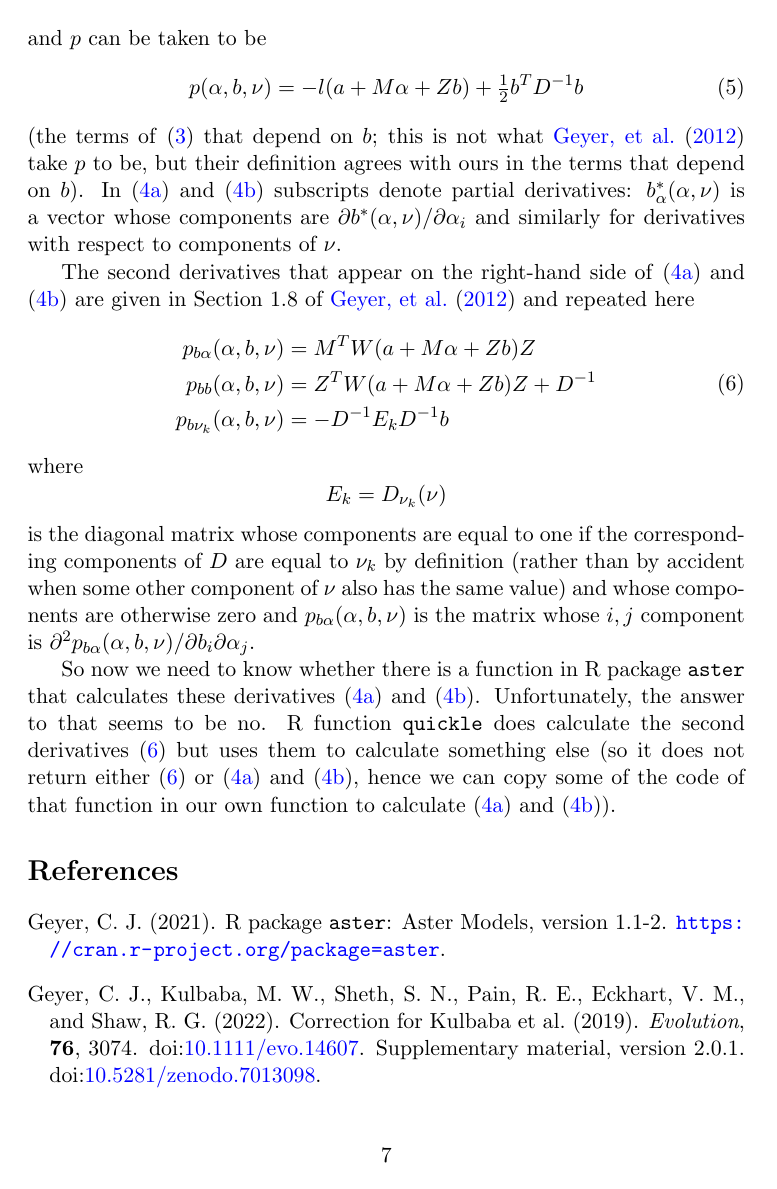
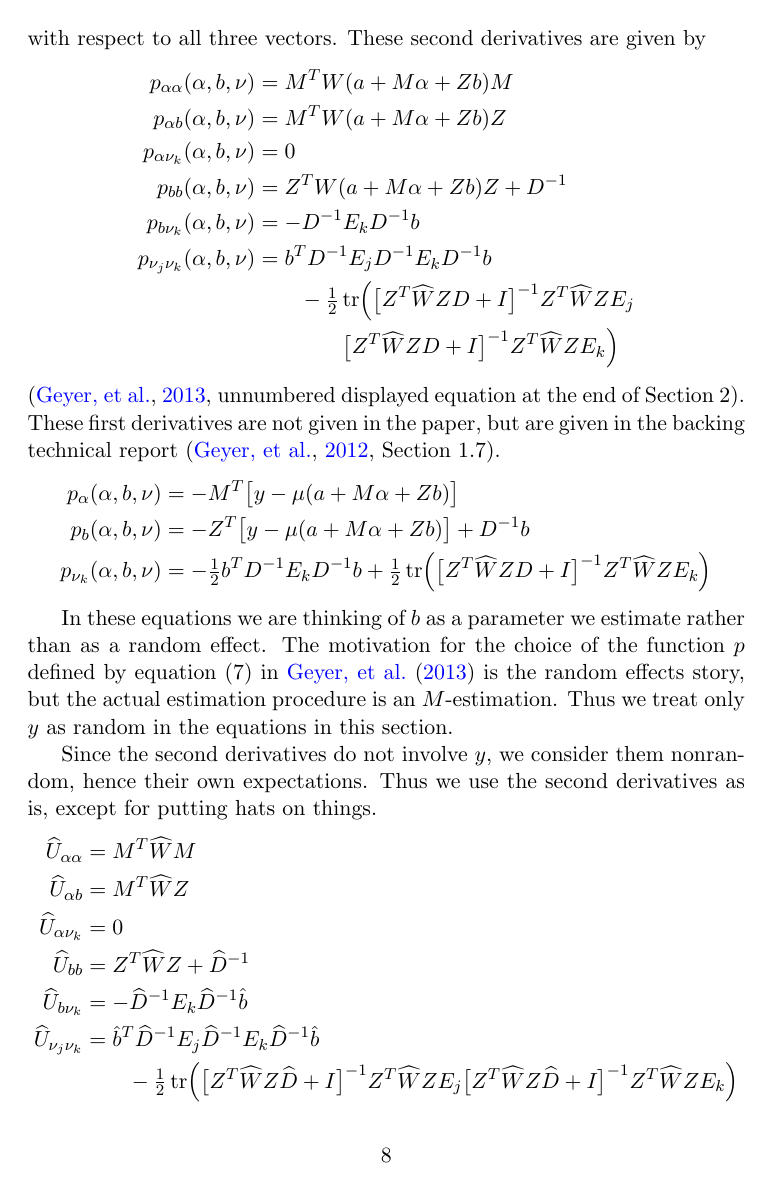
Before and after one commit to cjgeyer/MeanFitness, a LaTeX paper (mf.tex): page 7 of 8 before the commit and page 8 of 10 after it. Compiled offline with pdfLaTeX.

Commit message:
A modest proposal

```diff
--- a/mf.tex
+++ b/mf.tex
@@ -331,25 +371,18 @@ where \citet{tr692} drop the dependence of $b^*$ on $y$ from their
-notation and $p$
-can be taken to be
-\begin{equation} \label{eq:pee}
-   p(\alpha, b, \nu) =
-   - l(a + M \alpha + Z b) + \tfrac{1}{2} b^T D^{-1} b
-\end{equation}
-(the terms of \eqref{eq:logl-complete} that depend on $b$; this is not
-what \citet{tr692} take $p$ to be, but their definition agrees with ours
-in the terms that depend on $b$).
-In \eqref{eq:b-star-alpha} and \eqref{eq:b-star-nu} subscripts
-denote partial derivatives: $b^*_\alpha(\alpha, \nu)$ is a vector
-whose components are $\partial b^*(\alpha, \nu) / \partial \alpha_i$
-and similarly for derivatives with respect to components of $\nu$.
-
-The second derivatives that appear on the right-hand side of
-\eqref{eq:b-star-alpha} and \eqref{eq:b-star-nu} are given
-in Section~1.8 of \citet{tr692} and repeated here
-\begin{equation} \label{eq:second-pee}
-\begin{split}
-   p_{b \alpha}(\alpha, b, \nu)
+In these equations $\nabla^2$ denotes the square matrix of second partial
+derivatives with respect to all three vectors. These second derivatives
+are given by
+\begin{align*}
+   p_{\alpha \alpha}(\alpha, b, \nu)
+   & =
+   M^T W(a + M \alpha + Z b) M
+   \\
+   p_{\alpha b}(\alpha, b, \nu)
    & =
    M^T W(a + M \alpha + Z b) Z
+   \\
+   p_{\alpha \nu_k}(\alpha, b, \nu)
+   & =
+   0
    \\
    p_{b b}(\alpha, b, \nu)
    & =
@@ -358,26 +391,85 @@ in Section~1.8 of \citet{tr692} and repeated here
    p_{b \nu_k}(\alpha, b, \nu)
    & =
    - D^{- 1} E_k D^{- 1} b
-\end{split}
-\end{equation}
-where
-\begin{equation*}
-   E_k = D_{\nu_k}(\nu)
-\end{equation*}
-is the diagonal matrix whose components are equal to one
-if the corresponding components of $D$ are equal to $\nu_k$ by
-definition (rather than by accident when some other component of $\nu$
-also has the same value) and whose components are otherwise zero
-and $p_{b \alpha}(\alpha, b, \nu)$ is the matrix whose $i, j$ component is
-$\partial^2 p_{b \alpha}(\alpha, b, \nu) / \partial b_i \partial \alpha_j$.
+   \\
+   p_{\nu_j \nu_k}(\alpha, b, \nu)
+   & =
+   b^T D^{- 1} E_j D^{- 1} E_k D^{- 1} b
+   \\
+   & \qquad
+   -
+   \tfrac{1}{2} \tr \Bigl(
+   \bigl[ Z^T \widehat{W} Z D + I \bigr]^{- 1}
+   Z^T \widehat{W} Z E_j
+   \\
+   & \qquad \qquad
+   \bigl[ Z^T \widehat{W} Z D + I \bigr]^{- 1}
+   Z^T \widehat{W} Z E_k
+   \Bigr)
+\end{align*}
+\citep[unnumbered displayed equation at the end of Section~2]{reaster}.
+These first derivatives are not given in the paper, but are given in
+the backing technical report \citep[Section~1.7]{tr692}.
+\begin{align*}
+   p_\alpha(\alpha, b, \nu)
+   & =
+   - M^T \bigl[ y - \mu(a + M \alpha + Z b) \bigr]
+   \\
+   p_b(\alpha, b, \nu)
+   & =
+   - Z^T \bigl[ y - \mu(a + M \alpha + Z b) \bigr] + D^{- 1} b
+   \\
+   p_{\nu_k}(\alpha, b, \nu)
+   & =
+   - \tfrac{1}{2} b^T D^{- 1} E_k D^{- 1} b
+   + \tfrac{1}{2} \tr \Bigl(
+   \bigl[ Z^T \widehat{W} Z D + I \bigr]^{- 1}
+   Z^T \widehat{W} Z E_k
+   \Bigr)
+\end{align*}
 
-So now we need to know whether there is a function in R package \code{aster}
-that calculates these derivatives
-\eqref{eq:b-star-alpha} and \eqref{eq:b-star-nu}.  Unfortunately,
-the answer to that seems to be no.
-R function \code{quickle} does calculate the second derivatives
-\eqref{eq:second-pee} but uses them to calculate something else
-(so it does not return either \eqref{eq:second-pee} or
-\eqref{eq:b-star-alpha} and \eqref{eq:b-star-nu}, hence we can
-copy some of the code of that function in our own function to calculate
-\eqref{eq:b-star-alpha} and \eqref{eq:b-star-nu}).
+In these equations we are thinking of $b$ as a parameter we estimate
+rather than as a random effect.  The motivation for the choice of the
+function $p$ defined by equation (7) in \citet{reaster} is the random
+effects story, but the actual estimation procedure is an $M$-estimation.
+Thus we treat only $y$ as random in the equations in this section.
+
+Since the second derivatives do not involve $y$, we consider them nonrandom,
+hence their own expectations.  Thus we use the second derivatives as is,
+except for putting hats on things.
+\begin{align*}
+   \widehat{U}_{\alpha \alpha}
+   & =
+   M^T \widehat{W} M
+   \\
+   \widehat{U}_{\alpha b}
+   & =
+   M^T \widehat{W} Z
+   \\
+   \widehat{U}_{\alpha \nu_k}
+   & =
+   0
+   \\
+   \widehat{U}_{b b}
+   & =
+   Z^T \widehat{W} Z + \widehat{D}^{- 1}
+   \\
+   \widehat{U}_{b \nu_k}
+   & =
+   - \widehat{D}^{- 1} E_k \widehat{D}^{- 1} \hat{b}
+   \\
+   \widehat{U}_{\nu_j \nu_k}
+   & =
+   \hat{b}^T \widehat{D}^{- 1} E_j \widehat{D}^{- 1} E_k \widehat{D}^{- 1} \hat{b}
+   \\
+   & \qquad
+   -
+   \tfrac{1}{2} \tr \Bigl(
+   \bigl[ Z^T \widehat{W} Z \widehat{D} + I \bigr]^{- 1}
+   Z^T \widehat{W} Z E_j
+   % \\
+   % & \qquad \qquad
+   \bigl[ Z^T \widehat{W} Z \widehat{D} + I \bigr]^{- 1}
+   Z^T \widehat{W} Z E_k
+   \Bigr)
+\end{align*}
@@ -393,4 +555 @@ copy some of the code of that function in our own function to calculate
 
-\bibitem[Geyer(2021)]{aster-package}
-Geyer, C.~J. (2021).
-\newblock R package \texttt{aster}: Aster Models, version 1.1-2.
```
Also changed, not shown: mf.tex (211 more changed lines).
